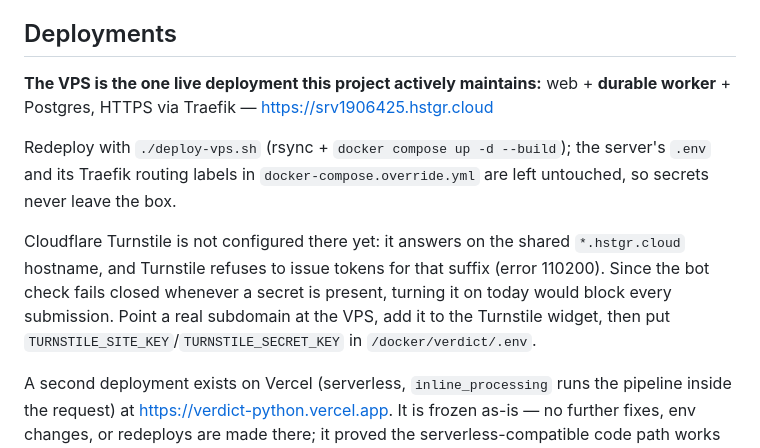
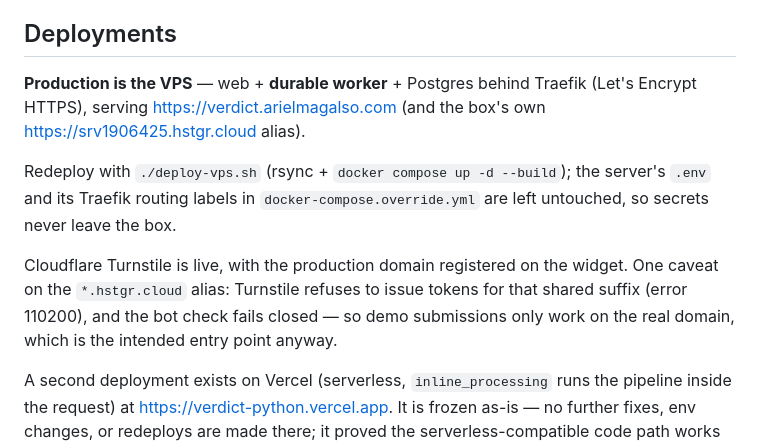
Before and after one commit to ArielMagalsoDev/verdict, a Markdown page: README.md, the part around the change. GitHub-like rendering.

Commit message:
Docs: verdict.arielmagalso.com now points at this deployment
DNS swapped to the Docker stack (A record, Let's Encrypt cert issued via
Traefik). Turnstile enabled with the production domain on the widget; the
60-case eval suite has been run against the production database (57/60,
dev 100%, held-out 92% -- published as-is on /evals).

```diff
--- a/README.md
+++ b/README.md
@@ -105,18 +105,18 @@ posture.
 
 ## Deployments
 
-**The VPS is the one live deployment this project actively maintains:**
-web + **durable worker** + Postgres, HTTPS via Traefik — https://srv1906425.hstgr.cloud
+**Production is the VPS** — web + **durable worker** + Postgres behind Traefik
+(Let's Encrypt HTTPS), serving https://verdict.arielmagalso.com (and the box's own
+https://srv1906425.hstgr.cloud alias).
 
 Redeploy with `./deploy-vps.sh` (rsync + `docker compose up -d --build`); the server's `.env` and
 its Traefik routing labels in `docker-compose.override.yml` are left untouched, so secrets never
 leave the box.
 
-Cloudflare Turnstile is not configured there yet: it answers on the shared `*.hstgr.cloud`
-hostname, and Turnstile refuses to issue tokens for that suffix (error 110200). Since the bot
-check fails closed whenever a secret is present, turning it on today would block every
-submission. Point a real subdomain at the VPS, add it to the Turnstile widget, then put
-`TURNSTILE_SITE_KEY`/`TURNSTILE_SECRET_KEY` in `/docker/verdict/.env`.
+Cloudflare Turnstile is live, with the production domain registered on the widget. One caveat on
+the `*.hstgr.cloud` alias: Turnstile refuses to issue tokens for that shared suffix (error
+110200), and the bot check fails closed — so demo submissions only work on the real domain,
+which is the intended entry point anyway.
 
 A second deployment exists on Vercel (serverless, `inline_processing` runs the pipeline inside
 the request) at https://verdict-python.vercel.app. It is frozen as-is — no further fixes, env
```
